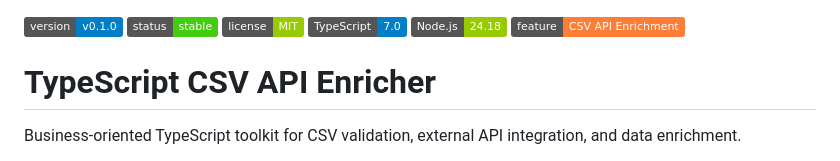
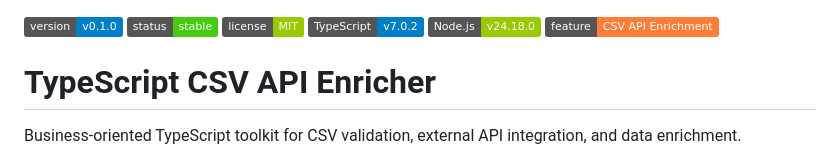
Before and after one commit to Seiko-K/typescript-csv-api-enricher, a Markdown page: README.md, the part around the change. GitHub-like rendering; badges without logos.

Commit message:
docs: polish v0.1.0 portfolio presentation
Align version badges with the v0.1.0 release and update the enrichment screenshot to show the completed API workflow.

```diff
--- a/README.md
+++ b/README.md
@@ -1,8 +1,8 @@
 ![Version](https://img.shields.io/badge/version-v0.1.0-blue)
 ![Status](https://img.shields.io/badge/status-stable-success)
 ![License](https://img.shields.io/badge/license-MIT-green)
-![TypeScript](https://img.shields.io/badge/TypeScript-7.0-blue)
-![Node.js](https://img.shields.io/badge/Node.js-24.18-green)
+![TypeScript](https://img.shields.io/badge/TypeScript-v7.0.2-blue)
+![Node.js](https://img.shields.io/badge/Node.js-v24.18.0-green)
 ![Feature](https://img.shields.io/badge/feature-CSV_API_Enrichment-orange)
 
 # TypeScript CSV API Enricher
```
